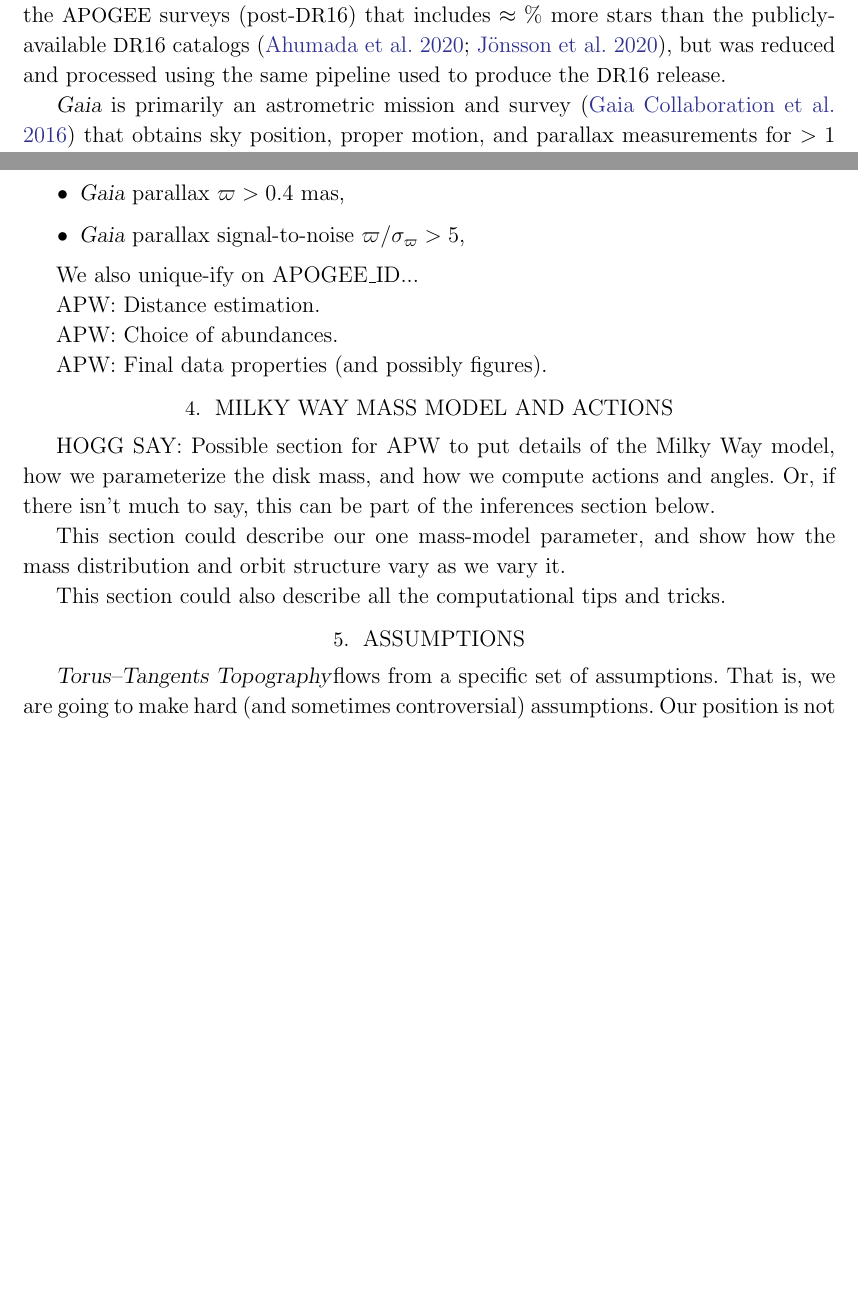
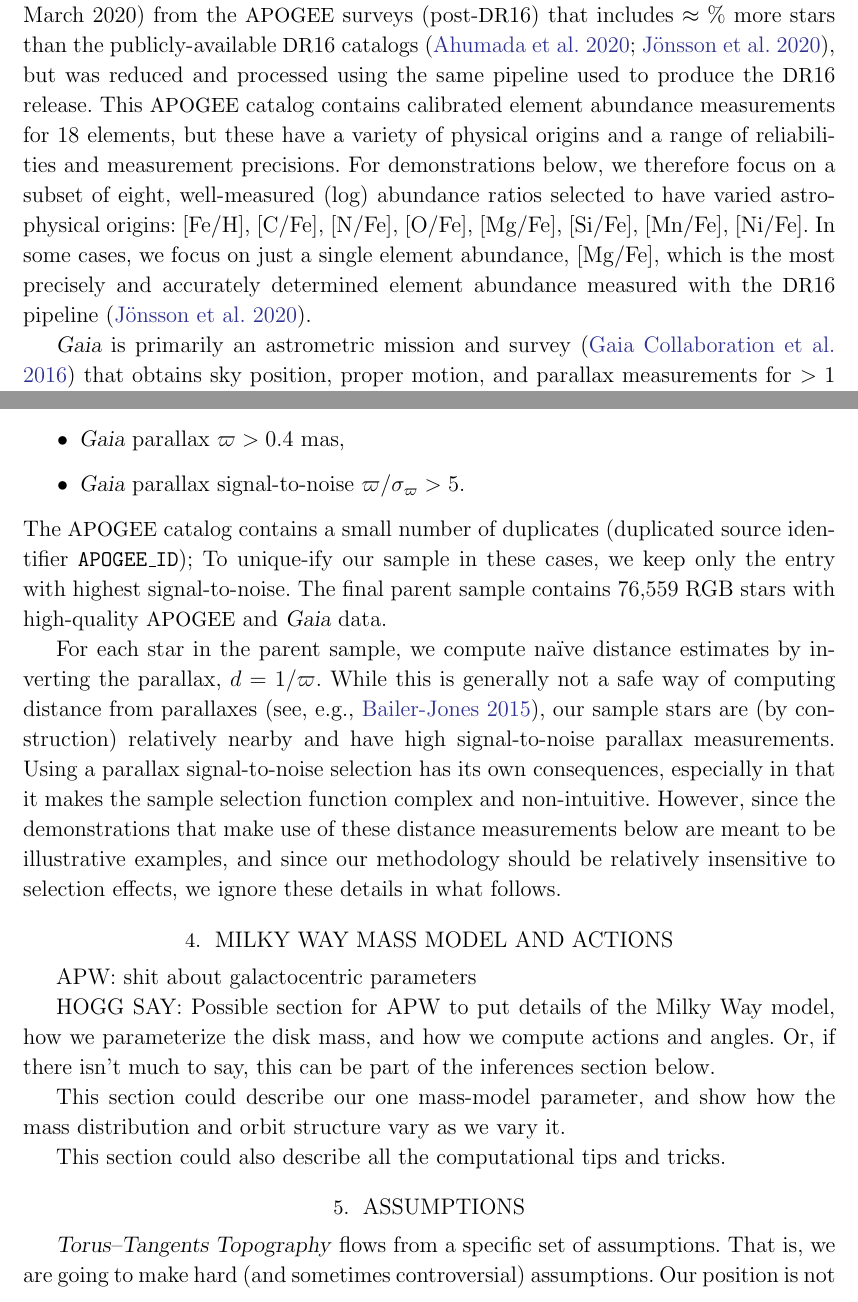
Before and after one commit to adrn/chemical-torus-imaging, a LaTeX paper (tex/stationary-tags.tex, which reads tex/preamble.tex): two parts of pages 7 and 9 of 14, joined at a grey line, cut so that both start at the same text, the shorter picture padded with empty space. Compiled offline with pdfLaTeX.

Commit message:
data section donezo

```diff
--- a/tex/preamble.tex
+++ b/tex/preamble.tex
@@ -48,11 +48,11 @@
 
 % Astronomy
 \newcommand{\DM}{{\rm DM}}
-\newcommand{\abundance}[2]{\ensuremath{{[\mathrm{#1}/\mathrm{#2}]}}}
-\newcommand{\feh}{\abundance{Fe}{H}}
-\newcommand{\mh}{\abundance{M}{H}}
-\newcommand{\alphafe}{\abundance{\alpha}{Fe}}
-\newcommand{\mgfe}{\abundance{Mg}{Fe}}
+\newcommand{\abunratio}[2]{\ensuremath{{[\mathrm{#1}/\mathrm{#2}]}}}
+\newcommand{\feh}{\abunratio{Fe}{H}}
+\newcommand{\mh}{\abunratio{M}{H}}
+\newcommand{\alphafe}{\abunratio{\alpha}{Fe}}
+\newcommand{\mgfe}{\abunratio{Mg}{Fe}}
 \newcommand{\df}{\acronym{DF}}
 \newcommand{\logg}{\ensuremath{\log g}}
 \newcommand{\Teff}{\ensuremath{T_{\textrm{eff}}}}
--- a/tex/stationary-tags.tex
+++ b/tex/stationary-tags.tex
@@ -430,11 +430,22 @@ measure stellar parameters and abundances) using the \apogee\ Stellar Parameters
 and Chemical Abundance Pipeline (\acronym{ASPCAP}; \citealt{ASPCAP,
 Holtzman:2018}); here we use abundance measurements from the standard \apogee\
 pipeline.
+
 Here we use a recent internal data product (which includes all data taken
 through March 2020) from the \apogee\ surveys (post-\dr{16}) that includes
 $\approx\%$ more stars than the publicly-available \dr{16} catalogs \citep{DR16,
 Jonsson:2020}, but was reduced and processed using the same pipeline used to
 produce the \dr{16} release.
+This \apogee\ catalog contains calibrated element abundance measurements for 18
+elements, but these have a variety of physical origins and a range of
+reliabilities and measurement precisions.
+For demonstrations below, we therefore focus on a subset of eight, well-measured
+(log) abundance ratios selected to have varied astrophysical origins:
+\abunratio{Fe}{H}, \abunratio{C}{Fe}, \abunratio{N}{Fe}, \abunratio{O}{Fe},
+\abunratio{Mg}{Fe}, \abunratio{Si}{Fe}, \abunratio{Mn}{Fe}, \abunratio{Ni}{Fe}.
+In some cases, we focus on just a single element abundance, \abunratio{Mg}{Fe},
+which is the most precisely and accurately determined element abundance measured
+with the \dr{16} pipeline \citep{Jonsson:2020}.
 
 \gaia\ is primarily an astrometric mission and survey
 \citep{Gaia-Collaboration:2016} that obtains sky position, proper motion, and
@@ -488,17 +499,29 @@ In detail, our selections include:
     \figurename~\ref{fig:mh-am-xy}),
   \item \gaia\ parallax $\varpi > 0.4~\mas$,
-  \item \gaia\ parallax signal-to-noise $\varpi / \sigma_\varpi > 5$,
+  \item \gaia\ parallax signal-to-noise $\varpi / \sigma_\varpi > 5$.
 \end{itemize}
+The \apogee\ catalog contains a small number of duplicates (duplicated source
+identifier \texttt{APOGEE\_ID}); To unique-ify our sample in these cases, we
+keep only the entry with highest signal-to-noise.
+The final parent sample contains 76,559 RGB stars with high-quality \apogee\ and
+\gaia\ data.
 
-We also unique-ify on APOGEE\_ID...
+For each star in the parent sample, we compute na\"ive distance estimates by
+inverting the parallax, $d = 1/\varpi$.
+While this is generally not a safe way of computing distance from parallaxes
+(see, e.g., \citealt{Bailer-Jones:2015}), our sample stars are (by construction)
+relatively nearby and have high signal-to-noise parallax measurements.
+Using a parallax signal-to-noise selection has its own consequences, especially
+in that it makes the sample selection function complex and non-intuitive.
+However, since the demonstrations that make use of these distance measurements
+below are meant to be illustrative examples, and since our methodology should be
+relatively insensitive to selection effects, we ignore these details in what
+follows.
 
-APW: Distance estimation.
-
-APW: Choice of abundances.
-
-APW: Final data properties (and possibly figures).
 
 \section{Milky Way mass model and actions}
+
+APW: shit about galactocentric parameters
 
 HOGG SAY: Possible section for APW to put details of the Milky Way model,
 how we parameterize the disk mass, and how we compute actions and angles.
@@ -512,7 +535,7 @@ This section could also describe all the computational tips and tricks.
 
 \section{Assumptions}
 
-\methodname flows from a specific set of assumptions.
+\methodname\ flows from a specific set of assumptions.
 That is, we are going to make hard (and sometimes controversial) assumptions.
 Our position is not that these assumptions are correct.
 Our position is that our
```
Also changed, not shown: tex/stationary-tags.bib (+18 -0 lines), tex/figures/mh-am-xy.pdf, tex/stationary-tags.tex (2 more changed lines), 1 other file.
